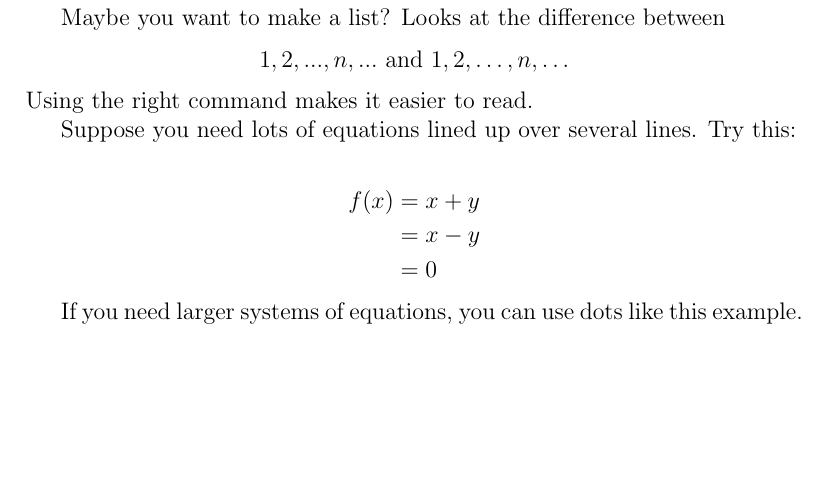
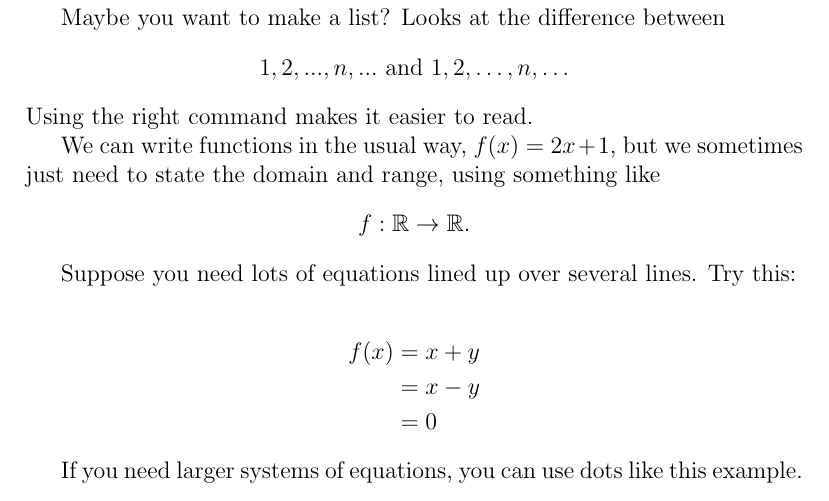
Before and after one commit to jford1906/jford1906.github.io, a LaTeX document (HWTemplate.tex): part of page 2 of 3, cut so that both start at the same text, the shorter picture padded with empty space. Compiled offline with pdfLaTeX.

Commit message:
Update HWTemplate.tex

```diff
--- a/HWTemplate.tex
+++ b/HWTemplate.tex
@@ -56,6 +56,8 @@ Maybe you want to make a list? Looks at the difference between
 $$1,2,...,n,... \mbox{ and } 1,2,\ldots,n,\ldots$$
 Using the right command makes it easier to read.
 
+We can write functions in the usual way, $f(x) = 2x +1$, but we sometimes just need to state the domain and range, using something like $$f: \R \rightarrow \R.$$
+
 Suppose you need lots of equations lined up over several lines. Try this:
 
 \begin{align*}
```
